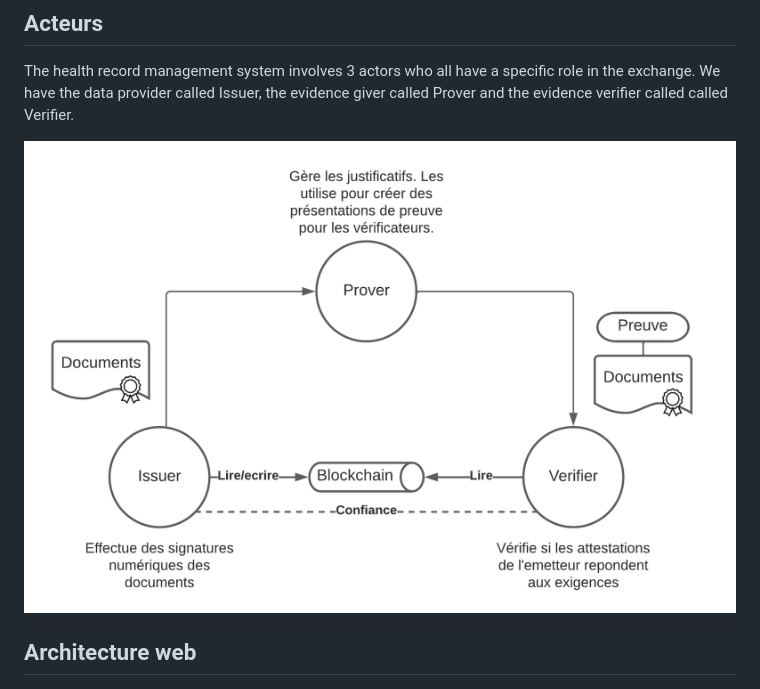
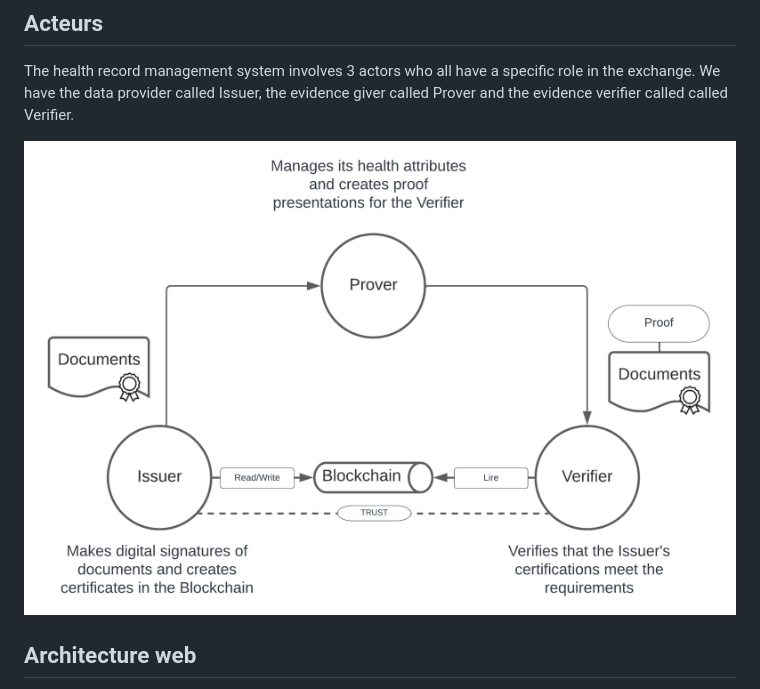
Before and after one commit to mohamedberte/EHR_MANAGEMENT, a Markdown page: README.md, the part around the change. Rendered like a GitHub page; pictures changed too: Docs/img/ACTOR_.png (added).

```diff
--- a/README.md
+++ b/README.md
@@ -8,7 +8,7 @@ The health record management system implemented is a solution that allows patien
 The health record management system involves 3 actors who all have a specific role in the exchange. We have the data provider called Issuer, the evidence giver called Prover and the evidence verifier called
 called Verifier.
 
-![Credential Model](Docs/img/ACTOR.png)
+![Credential Model](Docs/img/ACTOR_.png)
 
 
 
```
